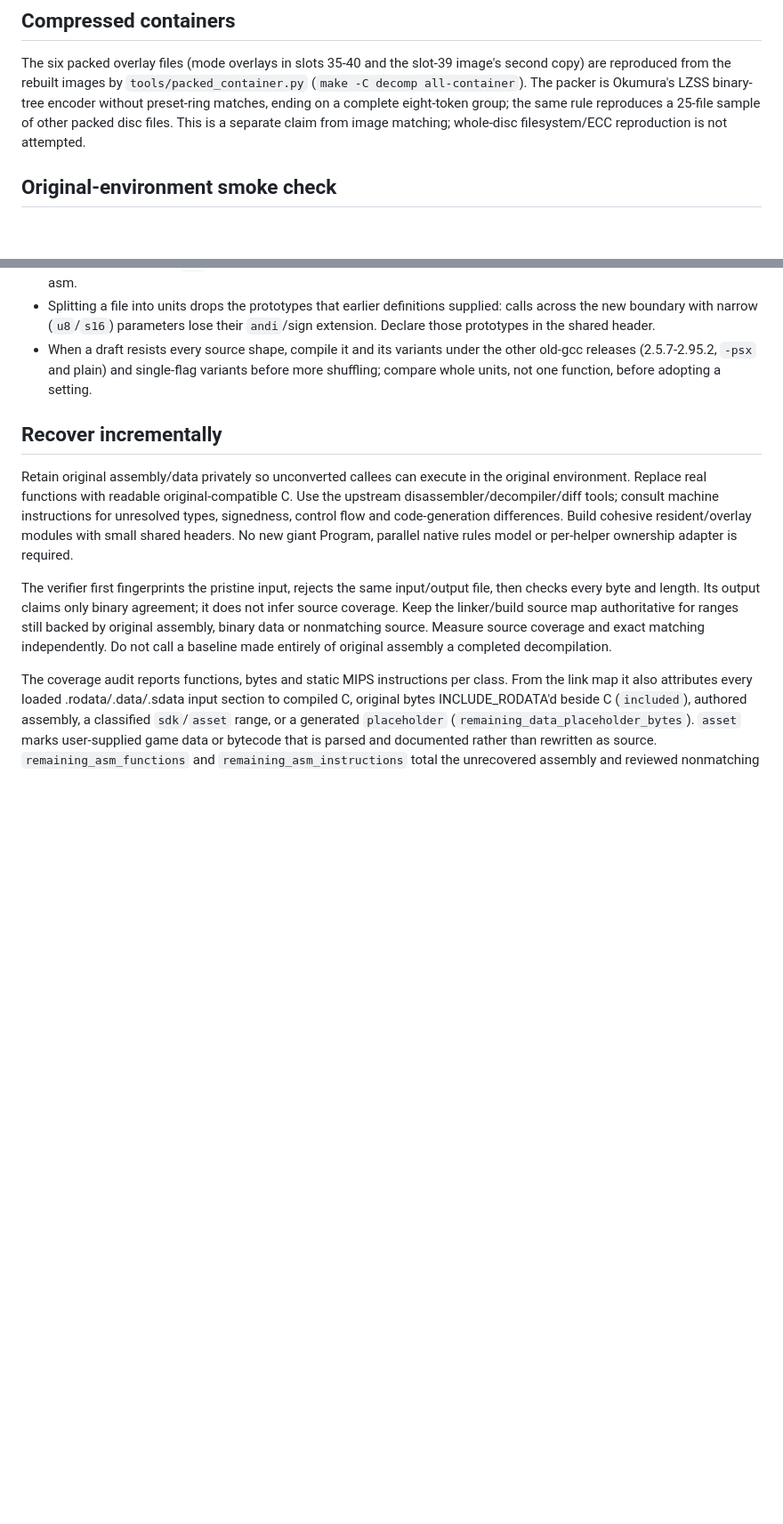
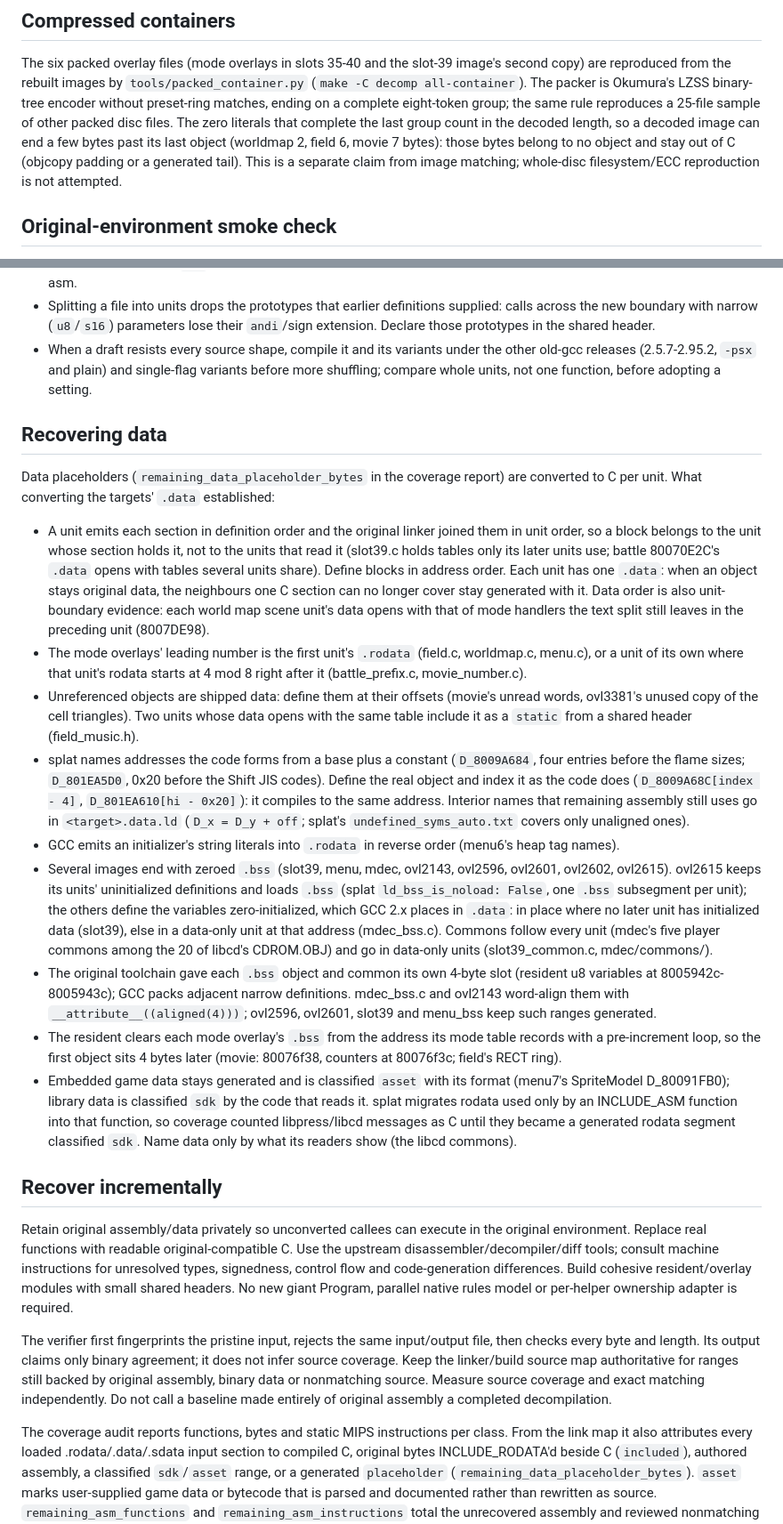
Before and after one commit to brianblakely/xenogears-ex-machina, a Markdown page: docs/matching.md, 2 parts joined by grey strips. Shown at 89% size. Rendered like a GitHub page; blank space fills up the shorter version.

```diff
--- a/docs/matching.md
+++ b/docs/matching.md
@@ -112,8 +112,11 @@ image's second copy) are reproduced from the rebuilt images by
 `tools/packed_container.py` (`make -C decomp all-container`). The packer is
 Okumura's LZSS binary-tree encoder without preset-ring matches, ending on a
 complete eight-token group; the same rule reproduces a 25-file sample of other
-packed disc files. This is a separate claim from image matching; whole-disc
-filesystem/ECC reproduction is not attempted.
+packed disc files. The zero literals that complete the last group count in the
+decoded length, so a decoded image can end a few bytes past its last object
+(worldmap 2, field 6, movie 7 bytes): those bytes belong to no object and stay
+out of C (objcopy padding or a generated tail). This is a separate claim from
+image matching; whole-disc filesystem/ECC reproduction is not attempted.
 
 ## Original-environment smoke check
 
@@ -253,6 +283,55 @@ Lessons from the hardest drafts (GCC 2.6.x/2.7.x `cse.c`, `sched.c`, `reorg.c`):
 - When a draft resists every source shape, compile it and its variants under the other
   old-gcc releases (2.5.7-2.95.2, `-psx` and plain) and single-flag variants before more
   shuffling; compare whole units, not one function, before adopting a setting.
+
+## Recovering data
+
+Data placeholders (`remaining_data_placeholder_bytes` in the coverage report) are
+converted to C per unit. What converting the targets' `.data` established:
+
+- A unit emits each section in definition order and the original linker joined them
+  in unit order, so a block belongs to the unit whose section holds it, not to the
+  units that read it (slot39.c holds tables only its later units use; battle
+  80070E2C's `.data` opens with tables several units share). Define blocks in
+  address order. Each unit has one `.data`: when an object stays original data, the
+  neighbours one C section can no longer cover stay generated with it. Data order is
+  also unit-boundary evidence: each world map scene unit's data opens with that of
+  mode handlers the text split still leaves in the preceding unit (8007DE98).
+- The mode overlays' leading number is the first unit's `.rodata` (field.c,
+  worldmap.c, menu.c), or a unit of its own where that unit's rodata starts at 4 mod 8
+  right after it (battle_prefix.c, movie_number.c).
+- Unreferenced objects are shipped data: define them at their offsets (movie's unread
+  words, ovl3381's unused copy of the cell triangles). Two units whose data opens with
+  the same table include it as a `static` from a shared header (field_music.h).
+- splat names addresses the code forms from a base plus a constant (`D_8009A684`, four
+  entries before the flame sizes; `D_801EA5D0`, 0x20 before the Shift JIS codes).
+  Define the real object and index it as the code does (`D_8009A68C[index - 4]`,
+  `D_801EA610[hi - 0x20]`): it compiles to the same address. Interior names that
+  remaining assembly still uses go in `<target>.data.ld` (`D_x = D_y + off`; splat's
+  `undefined_syms_auto.txt` covers only unaligned ones).
+- GCC emits an initializer's string literals into `.rodata` in reverse order (menu6's
+  heap tag names).
+- Several images end with zeroed `.bss` (slot39, menu, mdec, ovl2143, ovl2596,
+  ovl2601, ovl2602, ovl2615). ovl2615 keeps its units' uninitialized definitions
+  and loads `.bss` (splat `ld_bss_is_noload: False`, one `.bss` subsegment per
+  unit); the others define the variables zero-initialized, which GCC 2.x places in
+  `.data`: in place where no later unit has initialized data (slot39), else in a
+  data-only unit at that address (mdec_bss.c). Commons follow every unit (mdec's
+  five player commons among the 20 of libcd's CDROM.OBJ) and go in data-only units
+  (slot39_common.c, mdec/commons/).
+- The original toolchain gave each `.bss` object and common its own 4-byte slot
+  (resident u8 variables at 8005942c-8005943c); GCC packs adjacent narrow definitions.
+  mdec_bss.c and ovl2143 word-align them with `__attribute__((aligned(4)))`; ovl2596,
+  ovl2601, slot39 and menu_bss keep such ranges generated.
+- The resident clears each mode overlay's `.bss` from the address its mode table
+  records with a pre-increment loop, so the first object sits 4 bytes later (movie:
+  80076f38, counters at 80076f3c; field's RECT ring).
+- Embedded game data stays generated and is classified `asset` with its format
+  (menu7's SpriteModel D_80091FB0); library data is classified `sdk` by the code that
+  reads it. splat migrates rodata used only by an INCLUDE_ASM function into that
+  function, so coverage counted libpress/libcd messages as C until they became a
+  generated rodata segment classified `sdk`. Name data only by what its readers show
+  (the libcd commons).
 
 ## Recover incrementally
 
```
Also changed, not shown: other parts of docs/matching.md (+33 -6 lines).
